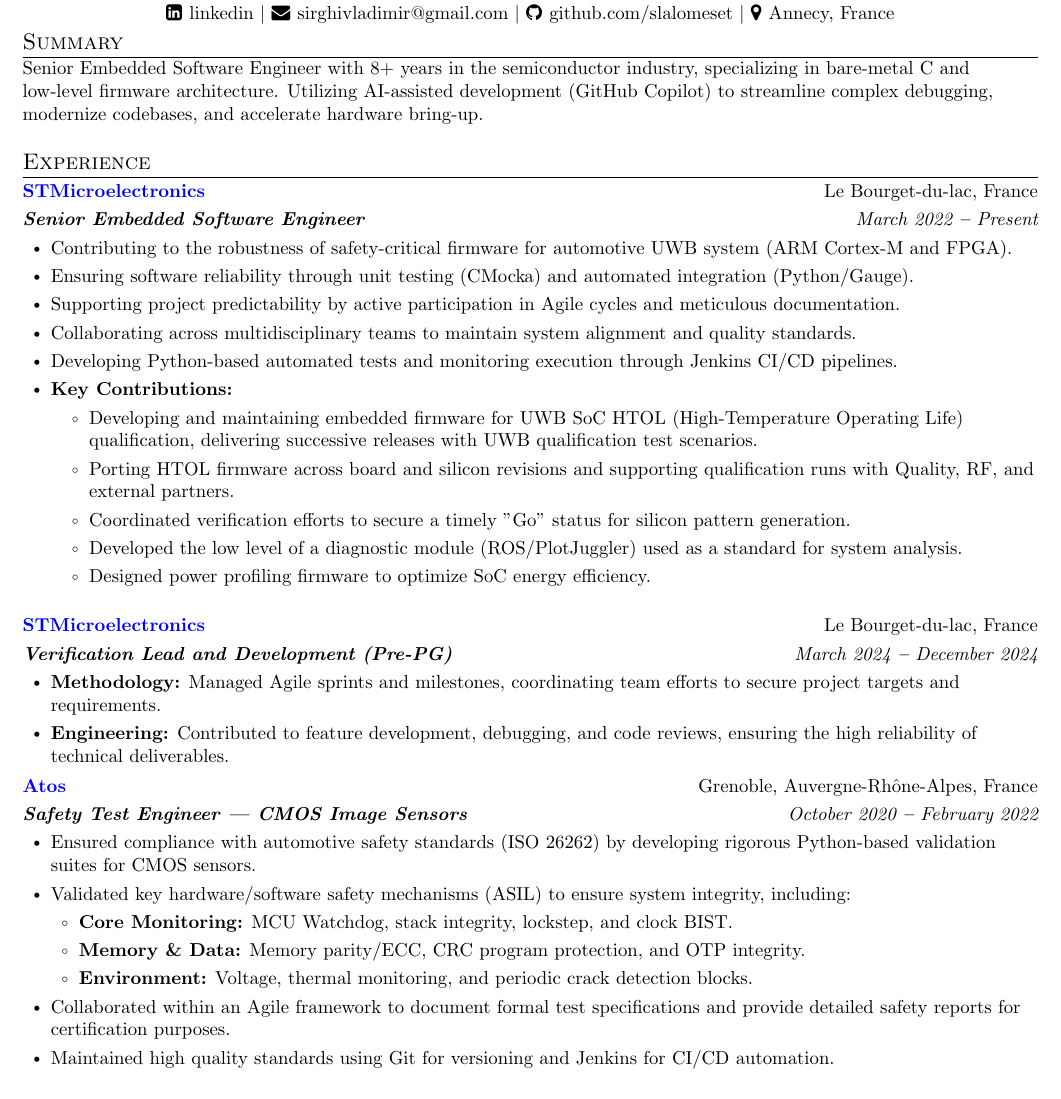
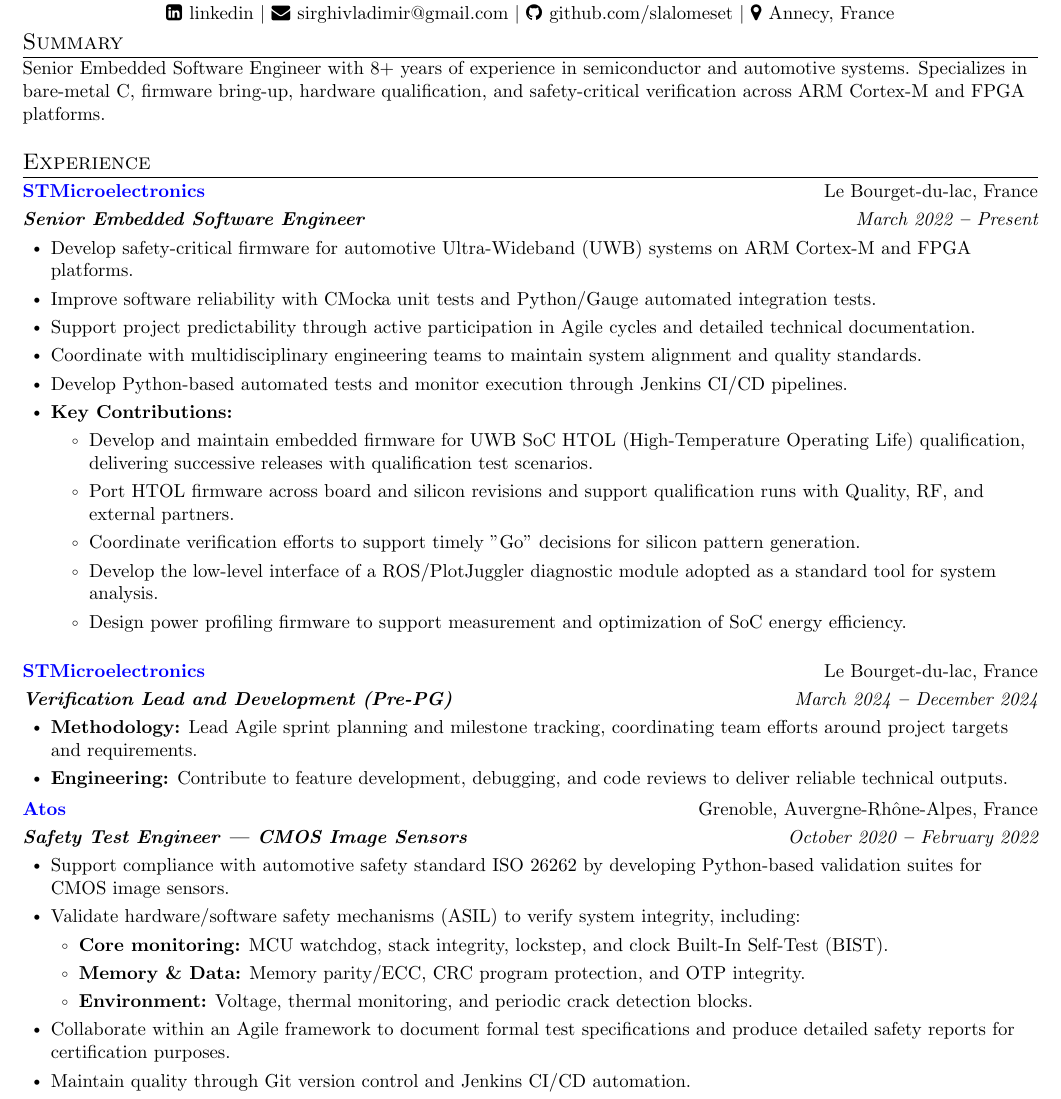
Before and after one commit to slalomeset/my_resume, a LaTeX document (short/vladimir_sirghi_short.tex): part of page 1 of 2, cut so that both start at the same text. Compiled offline with pdfLaTeX.

Commit message:
review & update by ai agent

```diff
--- a/short/vladimir_sirghi_short.tex
+++ b/short/vladimir_sirghi_short.tex
@@ -163,7 +163,7 @@
 \iftoggle{is_long_version}
 {
   \section{Summary}
-  \small Senior Embedded Software Engineer with 8+ years in the semiconductor industry, specializing in bare-metal C and low-level firmware architecture. Utilizing AI-assisted development (GitHub Copilot) to streamline complex debugging, modernize codebases, and accelerate hardware bring-up.}{}
+  \small Senior Embedded Software Engineer with 8+ years of experience in semiconductor and automotive systems. Specializes in bare-metal C, firmware bring-up, hardware qualification, and safety-critical verification across ARM Cortex-M and FPGA platforms.}{}
 \vspace{1em} % Add space here
 %----------- EXPERIENCE -----------
 
@@ -174,18 +174,18 @@
 \titleAndDateHeading
 {Senior Embedded Software Engineer}{March 2022 \textbf{--} Present}
 \outerBulletListStart
-\bulletItem{Contributing to the robustness of safety-critical firmware for automotive UWB system (ARM Cortex-M and FPGA).}
-\bulletItem{Ensuring software reliability through unit testing (CMocka) and automated integration (Python/Gauge).}
-\bulletItem{Supporting project predictability by active participation in Agile cycles and meticulous documentation.}
-\bulletItem{Collaborating across multidisciplinary teams to maintain system alignment and quality standards.}
-\bulletItem{Developing Python-based automated tests and monitoring execution through Jenkins CI/CD pipelines.}
+\bulletItem{Develop safety-critical firmware for automotive Ultra-Wideband (UWB) systems on ARM Cortex-M and FPGA platforms.}
+\bulletItem{Improve software reliability with CMocka unit tests and Python/Gauge automated integration tests.}
+\bulletItem{Support project predictability through active participation in Agile cycles and detailed technical documentation.}
+\bulletItem{Coordinate with multidisciplinary engineering teams to maintain system alignment and quality standards.}
+\bulletItem{Develop Python-based automated tests and monitor execution through Jenkins CI/CD pipelines.}
 \bulletItem{\textbf{Key Contributions:}}
 \begin{itemize}
-  \item Developing and maintaining embedded firmware for UWB SoC HTOL (High-Temperature Operating Life) qualification, delivering successive releases with UWB qualification test scenarios.
-  \item Porting HTOL firmware across board and silicon revisions and supporting qualification runs with Quality, RF, and external partners.
-  \item Coordinated verification efforts to secure a timely "Go" status for silicon pattern generation.
-  \item Developed the low level of a diagnostic module (ROS/PlotJuggler) used as a standard for system analysis.
-  \item Designed power profiling firmware to optimize SoC energy efficiency.
+  \item Develop and maintain embedded firmware for UWB SoC HTOL (High-Temperature Operating Life) qualification, delivering successive releases with qualification test scenarios.
+  \item Port HTOL firmware across board and silicon revisions and support qualification runs with Quality, RF, and external partners.
+  \item Coordinate verification efforts to support timely "Go" decisions for silicon pattern generation.
+  \item Develop the low-level interface of a ROS/PlotJuggler diagnostic module adopted as a standard tool for system analysis.
+  \item Design power profiling firmware to support measurement and optimization of SoC energy efficiency.
 \end{itemize}
 \outerBulletListEnd
 \vspace{1em} % Add space here
@@ -194,8 +194,8 @@
 \titleAndDateHeading
 {Verification Lead and Development (Pre-PG)}{March 2024 \textbf{--} December 2024}
 \outerBulletListStart
-    \bulletItem{\textbf{Methodology:} Managed Agile sprints and milestones, coordinating team efforts to secure project targets and requirements.}
-    \bulletItem{\textbf{Engineering:} Contributed to feature development, debugging, and code reviews, ensuring the high reliability of technical deliverables.}
+    \bulletItem{\textbf{Methodology:} Lead Agile sprint planning and milestone tracking, coordinating team efforts around project targets and requirements.}
+    \bulletItem{\textbf{Engineering:} Contribute to feature development, debugging, and code reviews to deliver reliable technical outputs.}
 \outerBulletListEnd
 
 \companyNameAndLocationHeading
@@ -203,15 +203,15 @@
 \titleAndDateHeading
 {Safety Test Engineer | CMOS Image Sensors}{October 2020 \textbf{--} February 2022}
 \outerBulletListStart
-\bulletItem{Ensured compliance with automotive safety standards (ISO 26262) by developing rigorous Python-based validation suites for CMOS sensors.}
-\bulletItem{Validated key hardware/software safety mechanisms (ASIL) to ensure system integrity, including:}
+\bulletItem{Support compliance with automotive safety standard ISO 26262 by developing Python-based validation suites for CMOS image sensors.}
+\bulletItem{Validate hardware/software safety mechanisms (ASIL) to verify system integrity, including:}
 \innerBulletListStart
-    \bulletItem{\textbf{Core Monitoring:} MCU Watchdog, stack integrity, lockstep, and clock BIST.}
+    \bulletItem{\textbf{Core monitoring:} MCU watchdog, stack integrity, lockstep, and clock Built-In Self-Test (BIST).}
     \bulletItem{\textbf{Memory \& Data:} Memory parity/ECC, CRC program protection, and OTP integrity.}
     \bulletItem{\textbf{Environment:} Voltage, thermal monitoring, and periodic crack detection blocks.}
 \innerBulletListEnd
-\bulletItem{Collaborated within an Agile framework to document formal test specifications and provide detailed safety reports for certification purposes.}
-\bulletItem{Maintained high quality standards using Git for versioning and Jenkins for CI/CD automation.}
+\bulletItem{Collaborate within an Agile framework to document formal test specifications and produce detailed safety reports for certification purposes.}
+\bulletItem{Maintain quality through Git version control and Jenkins CI/CD automation.}
 \outerBulletListEnd
 \vspace{1em}
 
```
Also changed, not shown: short/vladimir_sirghi_short.pdf, short/vladimir_sirghi_short.tex (21 more changed lines).
